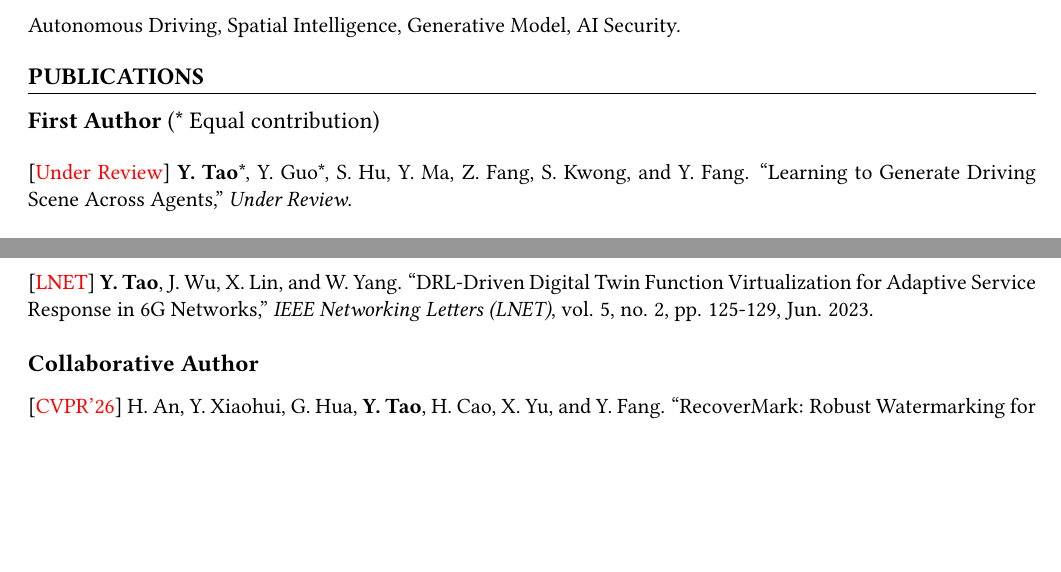
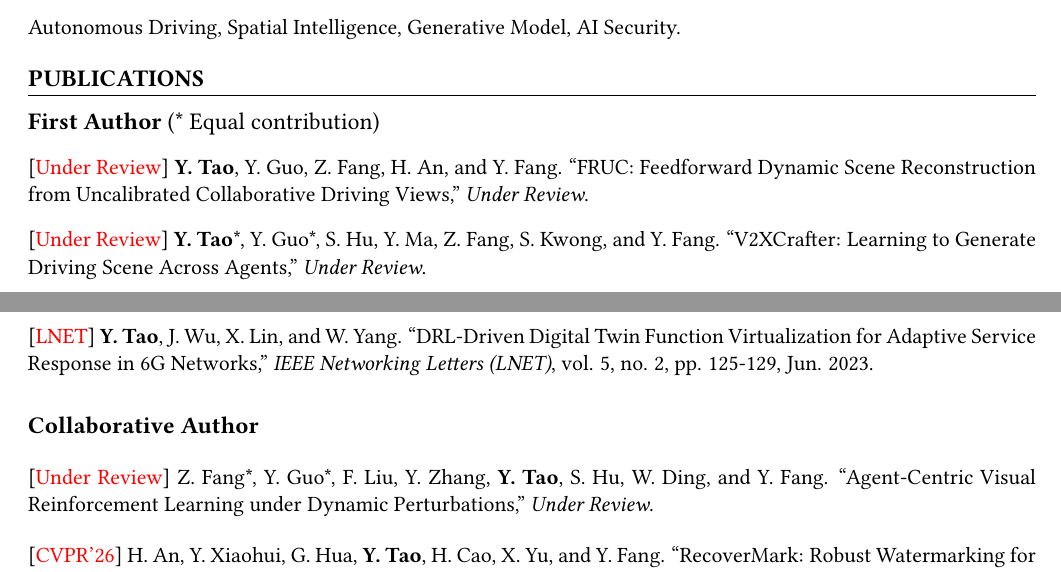
Before and after one commit to yihangtao/yihangtao.github.io, a LaTeX CV (assets/CV.tex): two parts of pages 1 and 2 of 3, joined at a grey line, cut so that both start at the same text, the shorter picture padded with empty space. Compiled offline with pdfLaTeX.

Commit message:
Update VDCS

```diff
--- a/assets/CV.tex
+++ b/assets/CV.tex
@@ -160,7 +160,12 @@
 
 \begin{justify}
     \normalsize
-    [\textcolor{red}{Under Review}] \textbf{Y. Tao}*, Y. Guo*, S. Hu, Y. Ma, Z. Fang, S. Kwong, and Y. Fang. ``Learning to Generate Driving Scene Across Agents,'' \textit{Under Review}.
+    [\textcolor{red}{Under Review}] \textbf{Y. Tao}, Y. Guo, Z. Fang, H. An, and Y. Fang. ``FRUC: Feedforward Dynamic Scene Reconstruction from Uncalibrated Collaborative Driving Views,'' \textit{Under Review}.
+\end{justify}
+
+\begin{justify}
+    \normalsize
+    [\textcolor{red}{Under Review}] \textbf{Y. Tao}*, Y. Guo*, S. Hu, Y. Ma, Z. Fang, S. Kwong, and Y. Fang. ``V2XCrafter: Learning to Generate Driving Scene Across Agents,'' \textit{Under Review}.
 \end{justify}
 
 \begin{justify}
@@ -202,6 +207,11 @@
 
 \vspace{2mm}
 \large\textbf{Collaborative Author}
+
+\begin{justify}
+    \normalsize
+    [\textcolor{red}{Under Review}] Z. Fang*, Y. Guo*, F. Liu, Y. Zhang, \textbf{Y. Tao}, S. Hu, W. Ding, and Y. Fang. ``Agent-Centric Visual Reinforcement Learning under Dynamic Perturbations,'' \textit{Under Review}.
+\end{justify}
 
 \begin{justify}
     \normalsize
```
Also changed, not shown: assets/CV.pdf, assets/publications/2026-vdcs/thumbnail.png (added), assets/publications/2026-vdcs/venue-logo.svg (added), 2 other files.
